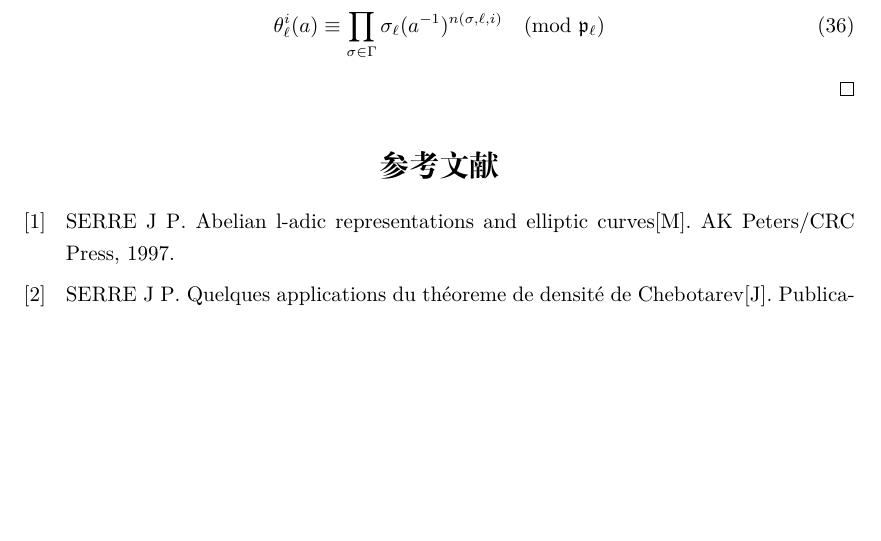
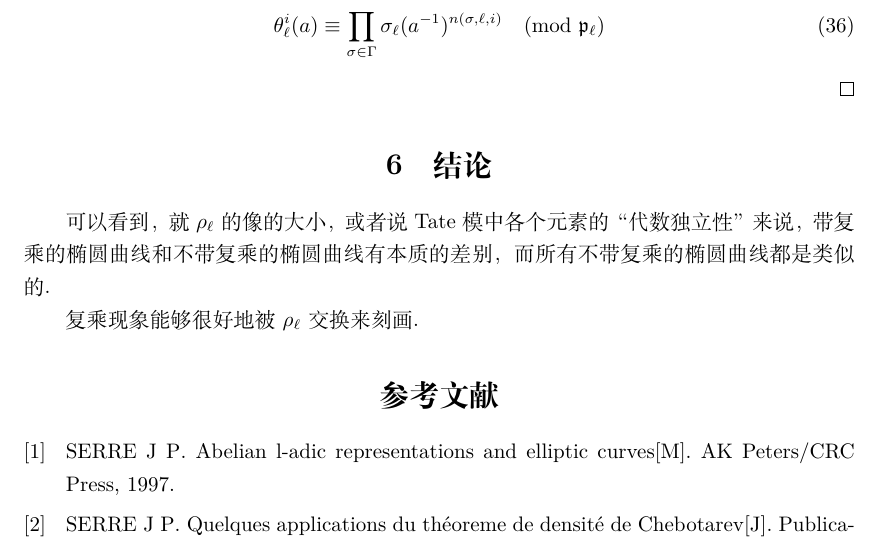
Before and after one commit to mirrorinf/abelian_l_adic, a LaTeX document (main.tex, which reads conclusion.tex): part of page 24 of 24 before the commit and part of page 24 of 25 after it, cut so that both start at the same text, the shorter picture padded with empty space. Compiled offline with XeLaTeX; a missing font is replaced by an installed copy or a similar font.

Commit message:
随便写两句结论

```diff
--- /dev/null
+++ b/conclusion.tex
@@ -0,0 +1,6 @@
+\section{结论}
+
+可以看到，就$\rho_{\ell}$的像的大小，或者说Tate模中各个元素的“代数独立性”来说，
+带复乘的椭圆曲线和不带复乘的椭圆曲线有本质的差别，而所有不带复乘的椭圆曲线都是类似的.
+
+复乘现象能够很好地被$\rho_{\ell}$交换来刻画.
--- a/main.tex
+++ b/main.tex
@@ -83,5 +83,7 @@
 
     \input{surjective/mod.tex}
 
+    \input{conclusion.tex}
+
     \printbibliography[heading=bibliography,title=参考文献]
 \end{document}
```
